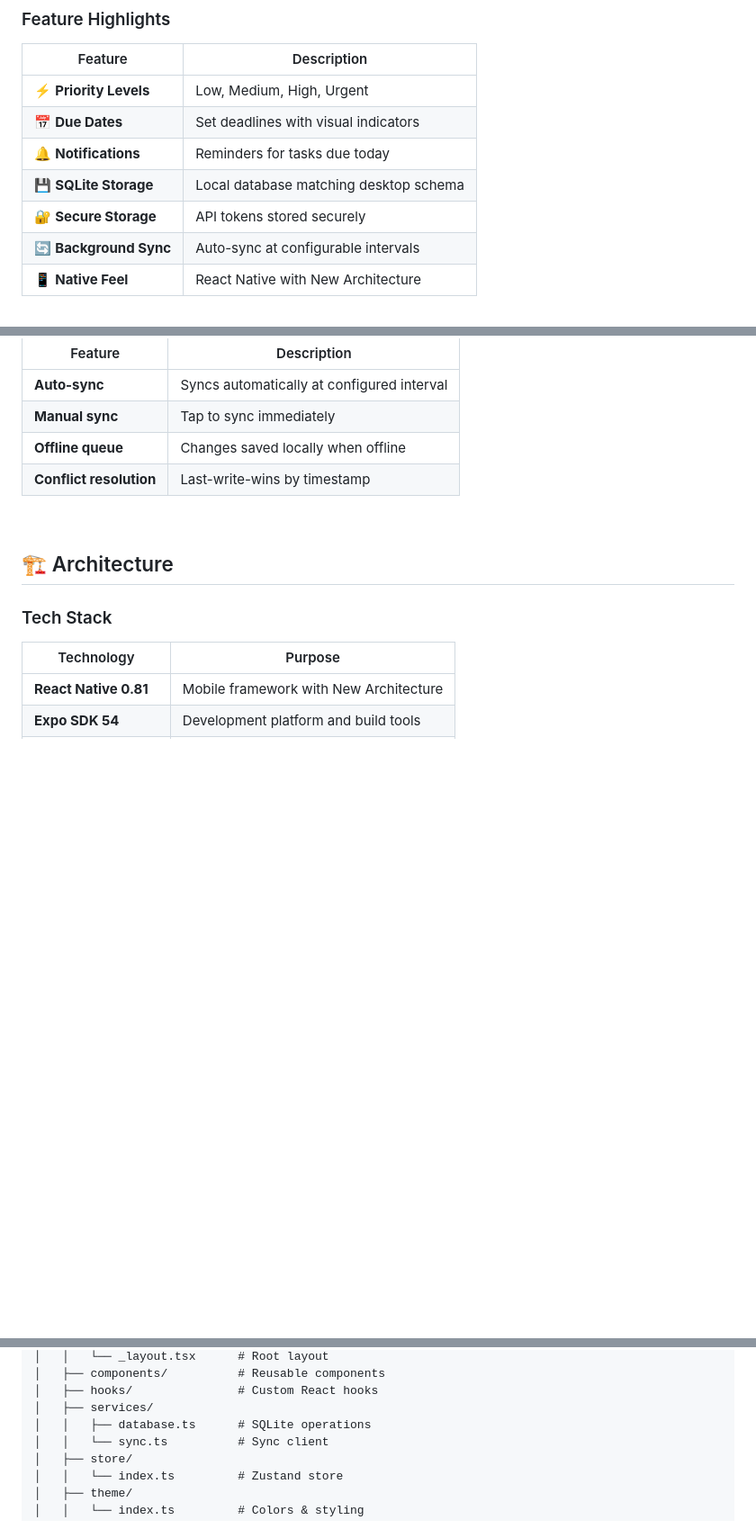
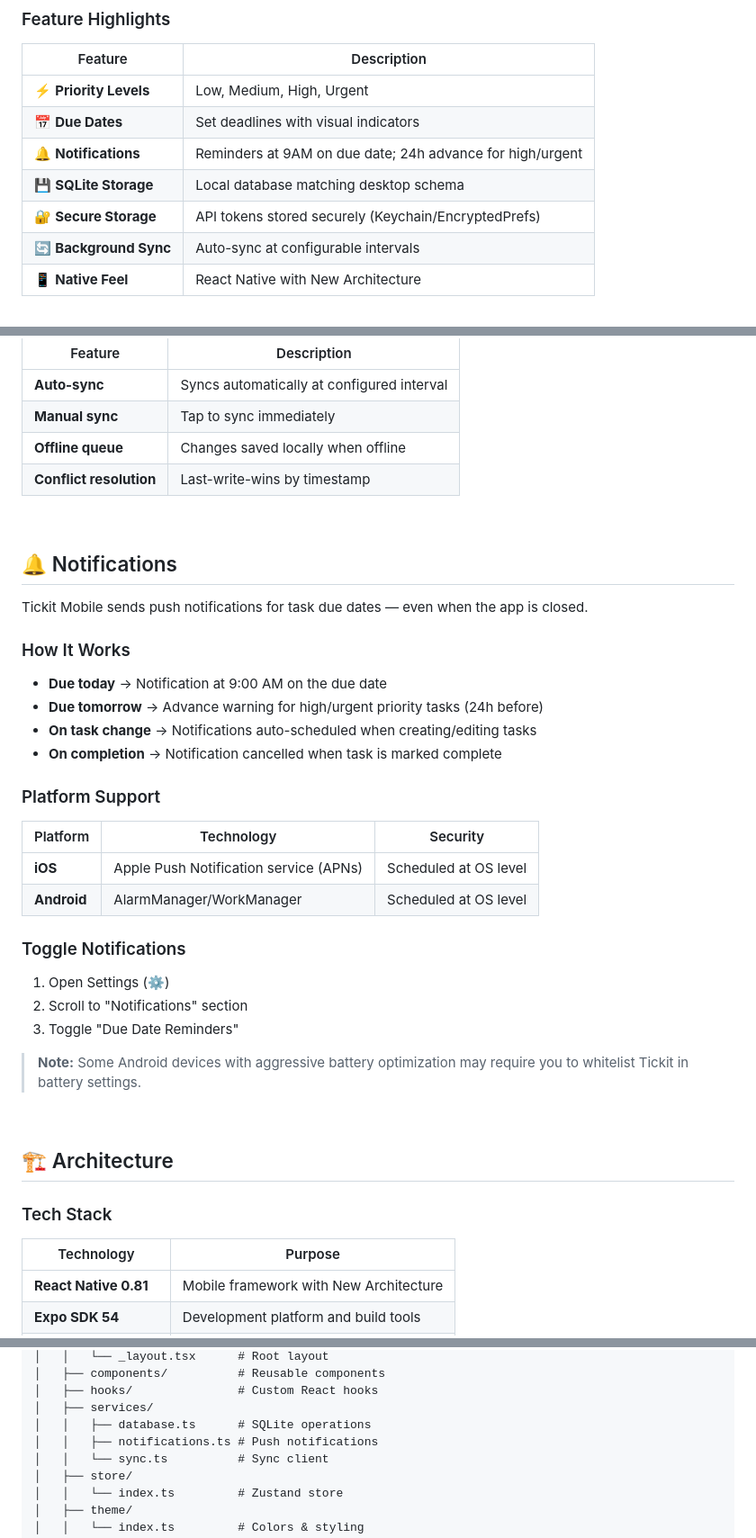
Before and after one commit to ricardodantas/tickit-mobile, a Markdown page: README.md, 3 parts joined by grey strips. Shown at 90% size. Drawn GitHub-style; blank space fills up the shorter version.

Commit message:
docs: enhance notifications documentation
- Expanded feature table with notification details
- Added dedicated Notifications section
- Platform support (iOS APNs, Android AlarmManager)
- Instructions for toggling notifications
- Updated project structure with notifications.ts

```diff
--- a/README.md
+++ b/README.md
@@ -83,9 +83,9 @@ Works fully offline. Syncs when connected.
 |---------|-------------|
 | ⚡ **Priority Levels** | Low, Medium, High, Urgent |
 | 📅 **Due Dates** | Set deadlines with visual indicators |
-| 🔔 **Notifications** | Reminders for tasks due today |
+| 🔔 **Notifications** | Reminders at 9AM on due date; 24h advance for high/urgent |
 | 💾 **SQLite Storage** | Local database matching desktop schema |
-| 🔐 **Secure Storage** | API tokens stored securely |
+| 🔐 **Secure Storage** | API tokens stored securely (Keychain/EncryptedPrefs) |
 | 🔄 **Background Sync** | Auto-sync at configurable intervals |
 | 📱 **Native Feel** | React Native with New Architecture |
 
@@ -219,6 +219,34 @@ docker exec tickit-sync tickit-sync token --name "mobile"
 
 <br>
 
+## 🔔 Notifications
+
+Tickit Mobile sends push notifications for task due dates — even when the app is closed.
+
+### How It Works
+
+- **Due today** → Notification at 9:00 AM on the due date
+- **Due tomorrow** → Advance warning for high/urgent priority tasks (24h before)
+- **On task change** → Notifications auto-scheduled when creating/editing tasks
+- **On completion** → Notification cancelled when task is marked complete
+
+### Platform Support
+
+| Platform | Technology | Security |
+|----------|------------|----------|
+| **iOS** | Apple Push Notification service (APNs) | Scheduled at OS level |
+| **Android** | AlarmManager/WorkManager | Scheduled at OS level |
+
+### Toggle Notifications
+
+1. Open Settings (⚙️)
+2. Scroll to "Notifications" section
+3. Toggle "Due Date Reminders"
+
+> **Note:** Some Android devices with aggressive battery optimization may require you to whitelist Tickit in battery settings.
+
+<br>
+
 ## 🏗️ Architecture
 
 ### Tech Stack
@@ -253,6 +281,7 @@ tickit-mobile/
 │   ├── hooks/               # Custom React hooks
 │   ├── services/
 │   │   ├── database.ts      # SQLite operations
+│   │   ├── notifications.ts # Push notifications
 │   │   └── sync.ts          # Sync client
 │   ├── store/
 │   │   └── index.ts         # Zustand store
```
